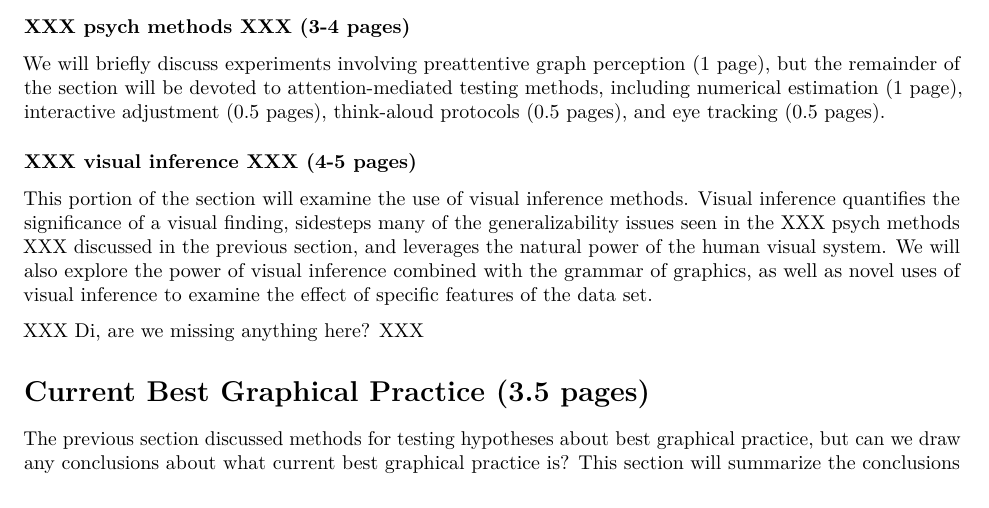
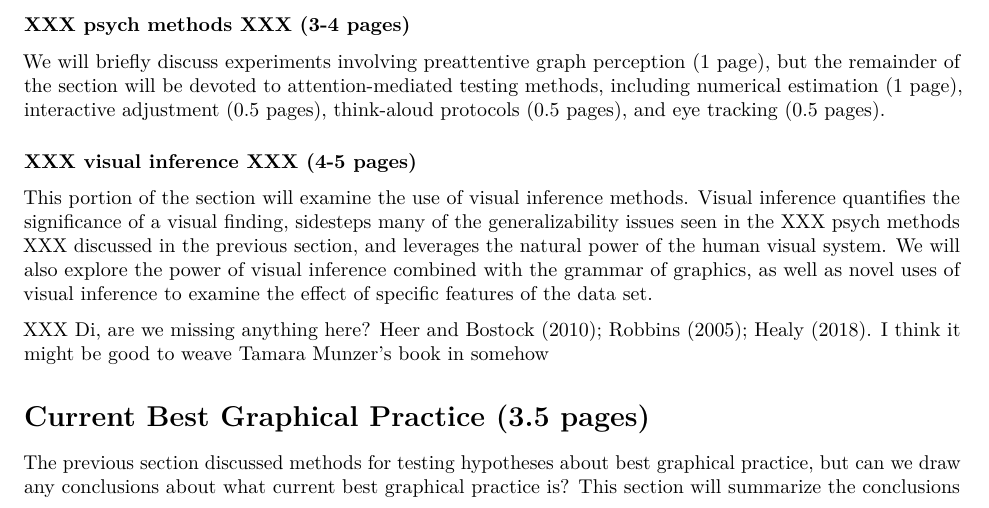
Before and after one commit to srvanderplas/AnnualReviewStatisticsVisualization, an R Markdown document (Outline.Rmd): part of page 1 of 2, cut so that both start at the same text. Rendered offline with R 4.5, knitr and Pandoc, then LaTeX, with nearby package versions.

Commit message:
Update Outline.Rmd

```diff
--- a/Outline.Rmd
+++ b/Outline.Rmd
@@ -38,11 +38,11 @@ We will briefly discuss experiments involving preattentive graph perception (1 p
 ### XXX visual inference XXX (4-5 pages)
 This portion of the section will examine the use of visual inference methods. Visual inference quantifies the significance of a visual finding, sidesteps many of the generalizability issues seen in the XXX psych methods XXX discussed in the previous section, and leverages the natural power of the human visual system. We will also explore the power of visual inference combined with the grammar of graphics, as well as novel uses of visual inference to examine the effect of specific features of the data set.
 
-XXX Di, are we missing anything here? XXX
+XXX Di, are we missing anything here? Heer and Bostock (2010); Robbins (2005); Healy (2018). I think it might be good to weave Tamara Munzer's book in somehow
 
 <!--
 - Preattentive judgements a la Healey (don't obviously translate to how graphics are actually used) (1 page)
-- Cleveland & McGill style straight estimation (heavily depends on the exact questions asked), Spence (1 page)
+- Cleveland & McGill style straight estimation (heavily depends on the exact questions asked), Spence (1 page) include Heer and Bostock update here.
 - Psychophysics - method of adjustment/limits (Sine illusion, Michael Bach style - shiny app)
 - Think-aloud (more qualitative) (0.5 page)
 - Eye Tracking (0.5 page)
```
Also changed, not shown: Outline.Rmd (2 more changed lines).
